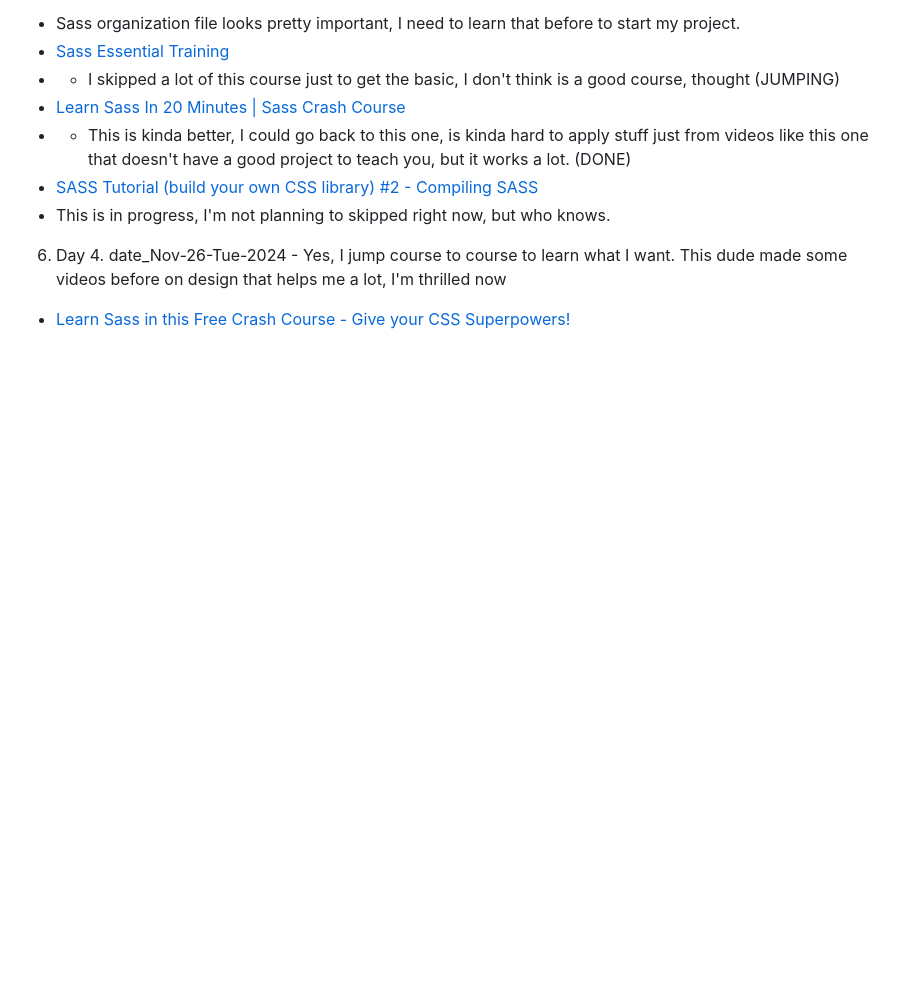
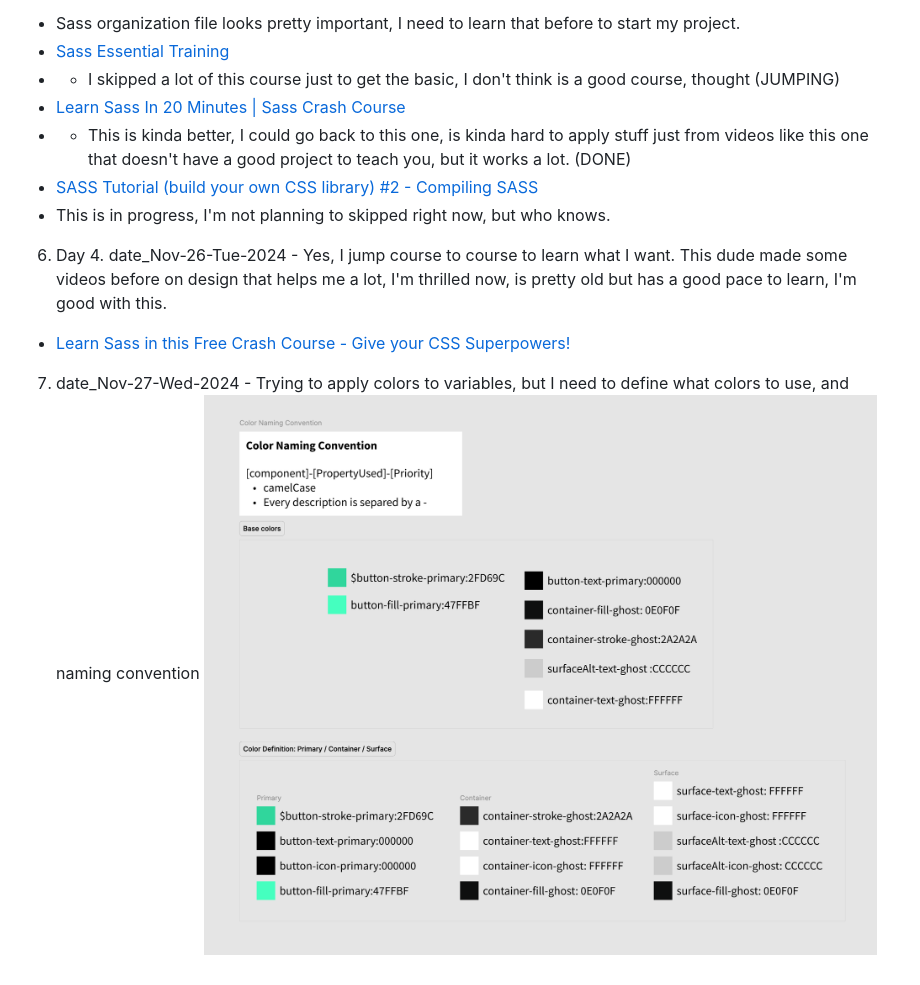
Before and after one commit to lenincuadra/Blog, a Markdown page: Creation Process - Documentation/Creation-Process.md, the part around the change. Rendered like a GitHub page; pictures changed too: Creation Process - Documentation/Color-Definitions.png (added); blank space fills up the shorter version.

Commit message:
Applying Colors Definitions and Naming Convention as well

```diff
--- a/Creation Process - Documentation/Creation-Process.md
+++ b/Creation Process - Documentation/Creation-Process.md
@@ -33,6 +33,8 @@
 - [SASS Tutorial (build your own CSS library) #2 - Compiling SASS](https://www.youtube.com/watch?v=Sk5jMurFHCo&list=PL4cUxeGkcC9jxJX7vojNVK-o8ubDZEcNb&index=2)
 - This is in progress, I'm not planning to skipped right now, but who knows.
 
-6. Day 4. date_Nov-26-Tue-2024 - Yes, I jump course to course to learn what I want. This dude made some videos before on design that helps me a lot, I'm thrilled now
+6. Day 4. date_Nov-26-Tue-2024 - Yes, I jump course to course to learn what I want. This dude made some videos before on design that helps me a lot, I'm thrilled now, is pretty old but has a good pace to learn, I'm good with this.
 
 - [Learn Sass in this Free Crash Course - Give your CSS Superpowers!](https://www.youtube.com/watch?v=roywYSEPSvc)
+
+7. date_Nov-27-Wed-2024 - Trying to apply colors to variables, but I need to define what colors to use, and naming convention ![Color Definitions](Color-Definitions.png)
```
Also changed, not shown: 5 other files.
